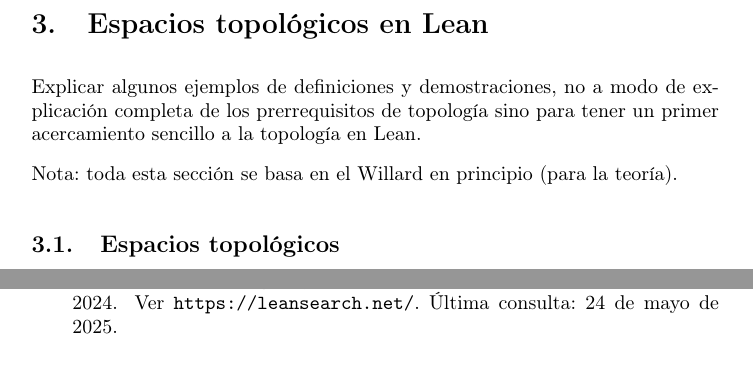
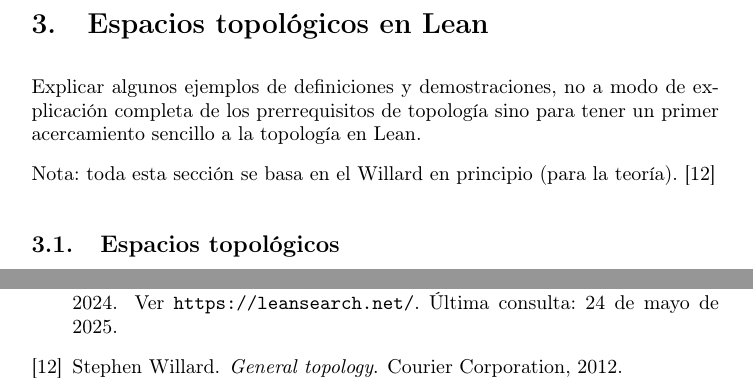
Before and after one commit to pepamontero/tfg-topologia-lean4, a LaTeX document (Memoria/main.tex, which reads Memoria/espacios.tex): two parts of pages 30 and 62 of 62, joined at a grey line, cut so that both start at the same text. Compiled offline with pdfLaTeX.

Commit message:
añadir la cita del Willard para no olvidarme

```diff
--- a/Memoria/espacios.tex
+++ b/Memoria/espacios.tex
@@ -2,7 +2,7 @@
 
 Explicar algunos ejemplos de definiciones y demostraciones, no a modo de explicación completa de los prerrequisitos de topología sino para tener un primer acercamiento sencillo a la topología en Lean.
 
-Nota: toda esta sección se basa en el Willard en principio (para la teoría).
+Nota: toda esta sección se basa en el Willard en principio (para la teoría). \cite{willard2012general}
 
 \subsection{Espacios topológicos}
 
```
